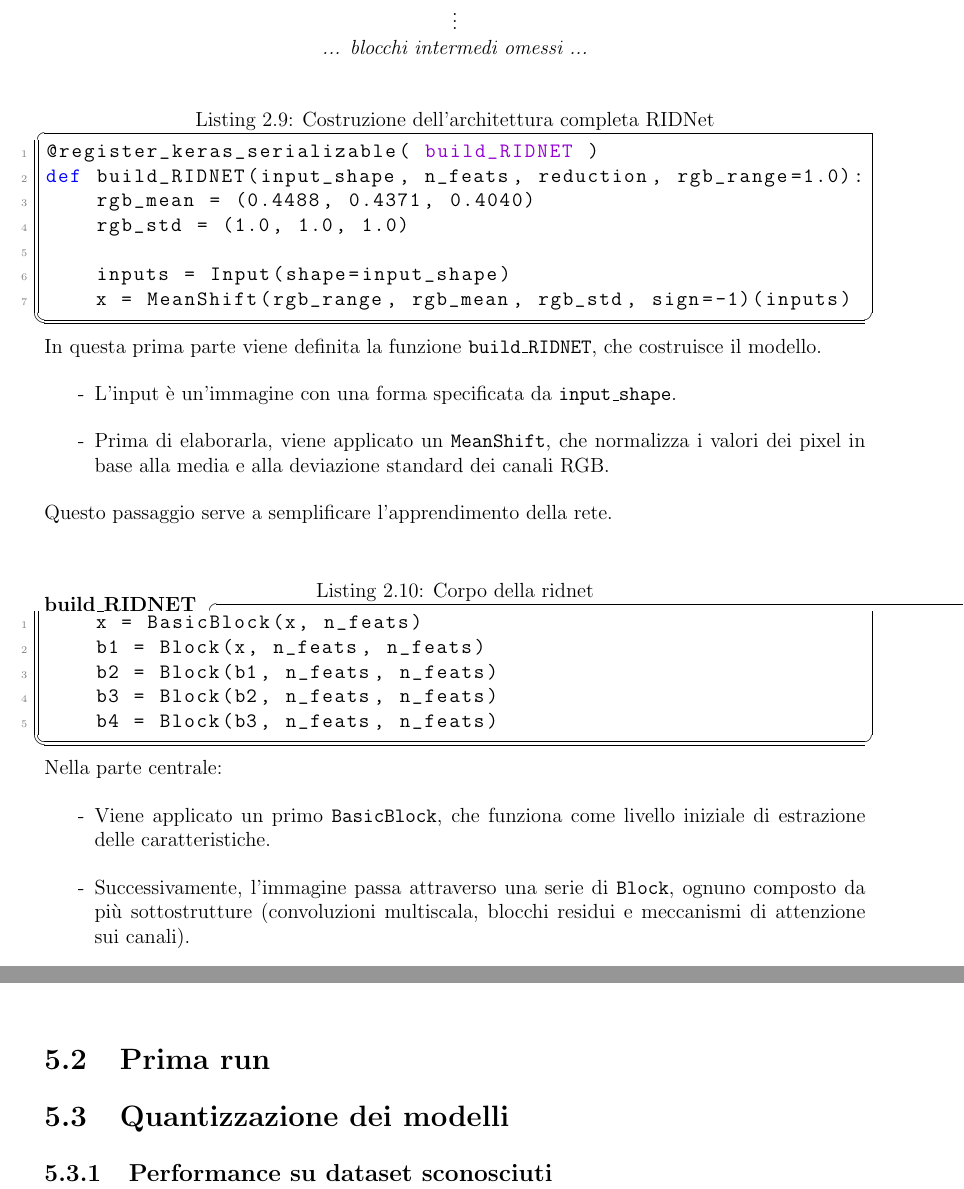
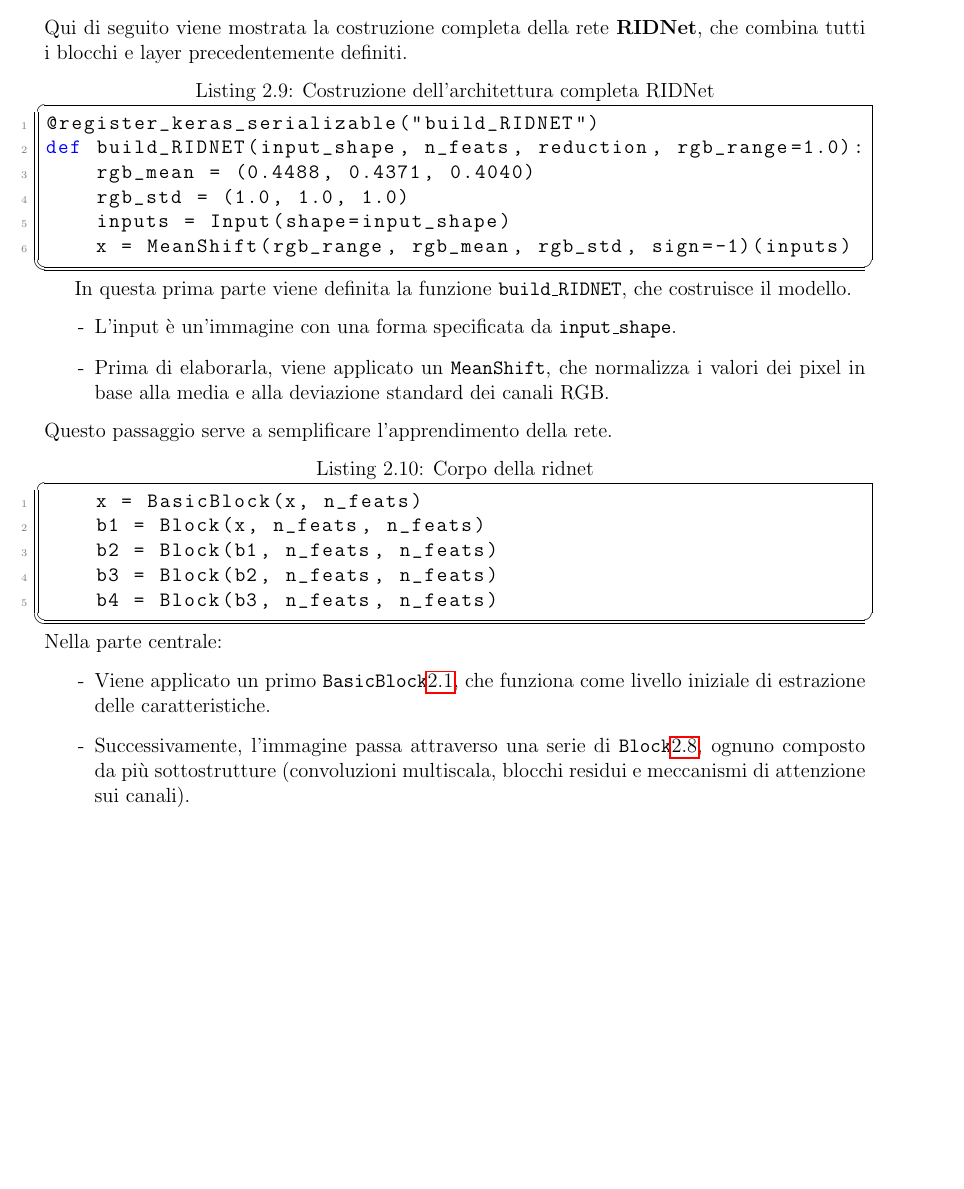
Before and after one commit to MatVan99ita/Tesi_ImageDenoisingTechnique, a LaTeX thesis (main.tex): two parts of pages 28 and 53 of 62 before the commit and part of page 26 of 58 after it, the two joined at a grey line, cut at the place of the change, the shorter picture padded with empty space. The pictures show the PDF file main.pdf that the author committed with the source.

Commit message:
roba per il pdf

```diff
--- a/main.tex
+++ b/main.tex
@@ -359 +349 @@ def Block(x, in_channels, out_channels):
-    \textit{... blocchi intermedi omessi ...}
+Qui di seguito viene mostrata la costruzione completa della rete \textbf{RIDNet}, che combina tutti i blocchi e layer precedentemente definiti.
@@ -373,17 +352,17 @@ def Block(x, in_channels, out_channels):
 def build_RIDNET(input_shape, n_feats, reduction, rgb_range=1.0):
     rgb_mean = (0.4488, 0.4371, 0.4040)
     rgb_std = (1.0, 1.0, 1.0)
-
     inputs = Input(shape=input_shape)
     x = MeanShift(rgb_range, rgb_mean, rgb_std, sign=-1)(inputs)
 \end{lstlisting}
+
 In questa prima parte viene definita la funzione \texttt{build\_RIDNET}, che costruisce il modello.
 \begin{itemize}
     \item[-] L’input è un’immagine con una forma specificata da \texttt{input\_shape}.
     \item[-] Prima di elaborarla, viene applicato un \texttt{MeanShift}, che normalizza i valori dei pixel in base alla media e alla deviazione standard dei canali RGB.
 \end{itemize}
 Questo passaggio serve a semplificare l’apprendimento della rete.
-\paragraph{build\_RIDNET}
+
 \begin{lstlisting}[language=Python, caption={Corpo della ridnet}, label={lst:ridnet_block}]
     x = BasicBlock(x, n_feats)
     b1 = Block(x, n_feats, n_feats)
@@ -393,18 +372,16 @@ Questo passaggio serve a semplificare l’apprendimento della rete.
 \end{lstlisting}
 Nella parte centrale:
 \begin{itemize}
-    \item[-] Viene applicato un primo \texttt{BasicBlock}, che funziona come livello iniziale di estrazione delle caratteristiche.
-    \item[-] Successivamente, l’immagine passa attraverso una serie di \texttt{Block}, ognuno composto da più sottostrutture (convoluzioni multiscala, blocchi residui e meccanismi di attenzione sui canali).
+    \item[-] Viene applicato un primo \texttt{BasicBlock}\ref{lst:basicblock}, che funziona come livello iniziale di estrazione delle caratteristiche.
+    \item[-] Successivamente, l’immagine passa attraverso una serie di \texttt{Block}\ref{lst:block}, ognuno composto da più sottostrutture (convoluzioni multiscala, blocchi residui e meccanismi di attenzione sui canali).
     \item[-] I blocchi sono concatenati (\texttt{b1}, \texttt{b2}, \texttt{b3}, \texttt{b4}), così che la rete possa catturare informazioni via via più complesse e dettagliate.
 La struttura dell'eperimento citato \parencite{9010324} usa solo quattro blocchi
 \end{itemize}
-\paragraph{build\_RIDNET}
 \begin{lstlisting}[language=Python, caption={Ultimo blocco della rete}, label={lst:last_ridnet}]
     res = Conv2D(3, 3, padding='same')(b4)
 \end{lstlisting}
 Dopo l’ultimo blocco, si applica una convoluzione finale con \texttt{3} filtri, corrispondenti ai tre canali RGB.\\
 Il risultato è un’immagine “ricostruita” che rappresenta una prima versione denoised dell’input.
-\paragraph{build\_RIDNET}
 \begin{lstlisting}[language=Python, caption={Pezzo finale della rete}, label={lst:}]
     out = MeanShift(rgb_range, rgb_mean, rgb_std, sign=1)(res)
     out = Add()([out, inputs])
@@ -1139,13 +1122,6 @@ def add_noise_2(x, noise_factor):
 PSNR è il metodo più comune per misurare la qualità delle immagini.\\
 Il PSNR è definito come il rapporto tra il massimo valore possibile di un segnale e il valore del rumore che disturba la qualità della sua rappresentazione.\\ Normalmente misurato in una scala logaritmica in decibel(dB).\\
 Data l'immagine originale(\textit{g}) e l'immagine rumorosa(\textit{f}), il PSNR è definito come: \[PSNR=20log_{10}(\frac{MAX_f}{\sqrt{MSE}})\] dove $MAX_f$ è il valore massimo del pixel dell'immagine e si calcola come \[MSE=\frac{1}{mn}\sum_{0}^{m-1}\sum_{0}^{n-1}||f(i,j)-g(i,j)||^2  \] mentre $MSE$(\textit{Mean Square Error}) è l'errore quadratico medio tra l'immagine originale e quella rumorosa.\\
-\section{Prima run}
-\section{Quantizzazione dei modelli}
-\subsection{Performance su dataset sconosciuti}
-
-\chapter{Fine Tuning}
-
-\chapter{Study}
 
 \printbibliography
 %\bibliography{bibliography}
```
Also changed, not shown: thesis-style.sty (+1 -0 lines), main.pdf, main.tex (37 more changed lines), 3 other files.
